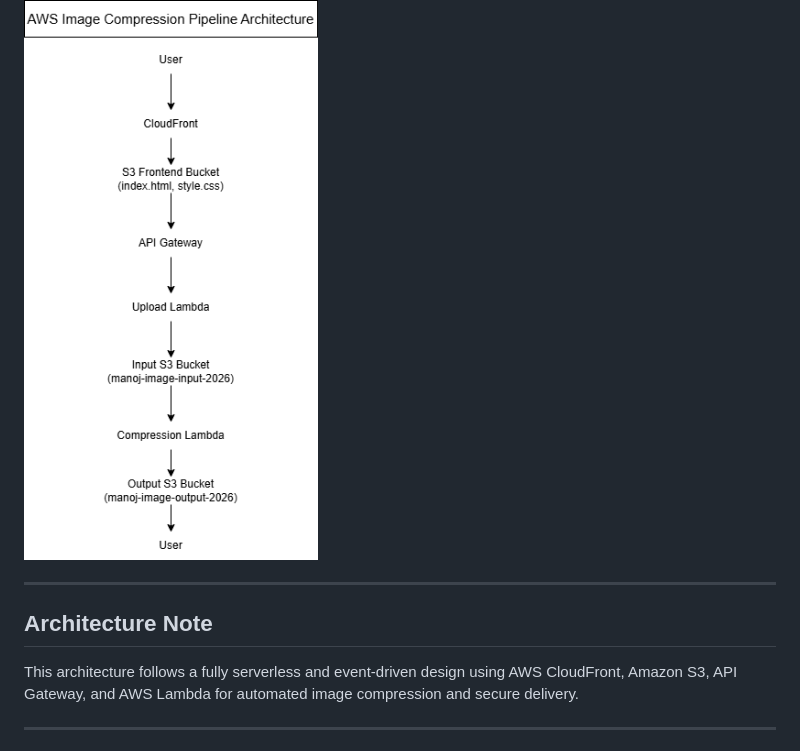
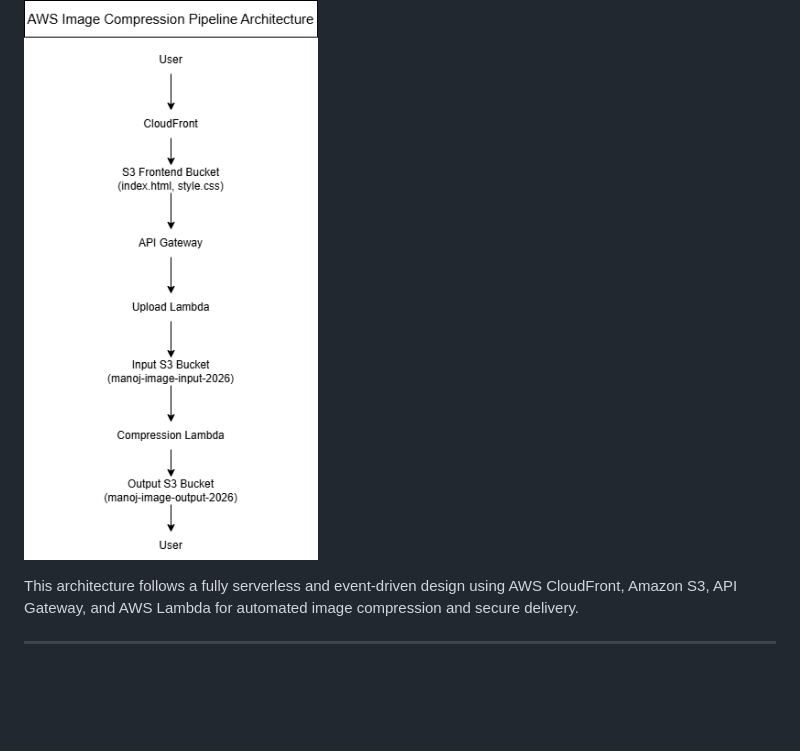
Before and after one commit to manoj-konireddy/AWS-Image-Compression-Pipeline, a Markdown page: README.md, the part around the change. GitHub-like rendering; blank space fills up the shorter version.

```diff
--- a/README.md
+++ b/README.md
@@ -33,9 +33,6 @@ https://d36njv3benvlbt.cloudfront.net/
 
 ![Architecture Diagram](Docs/architecture.png)
 
----
-
-## Architecture Note
 This architecture follows a fully serverless and event-driven design using AWS CloudFront, Amazon S3, API Gateway, and AWS Lambda for automated image compression and secure delivery.
 
 ---
```
